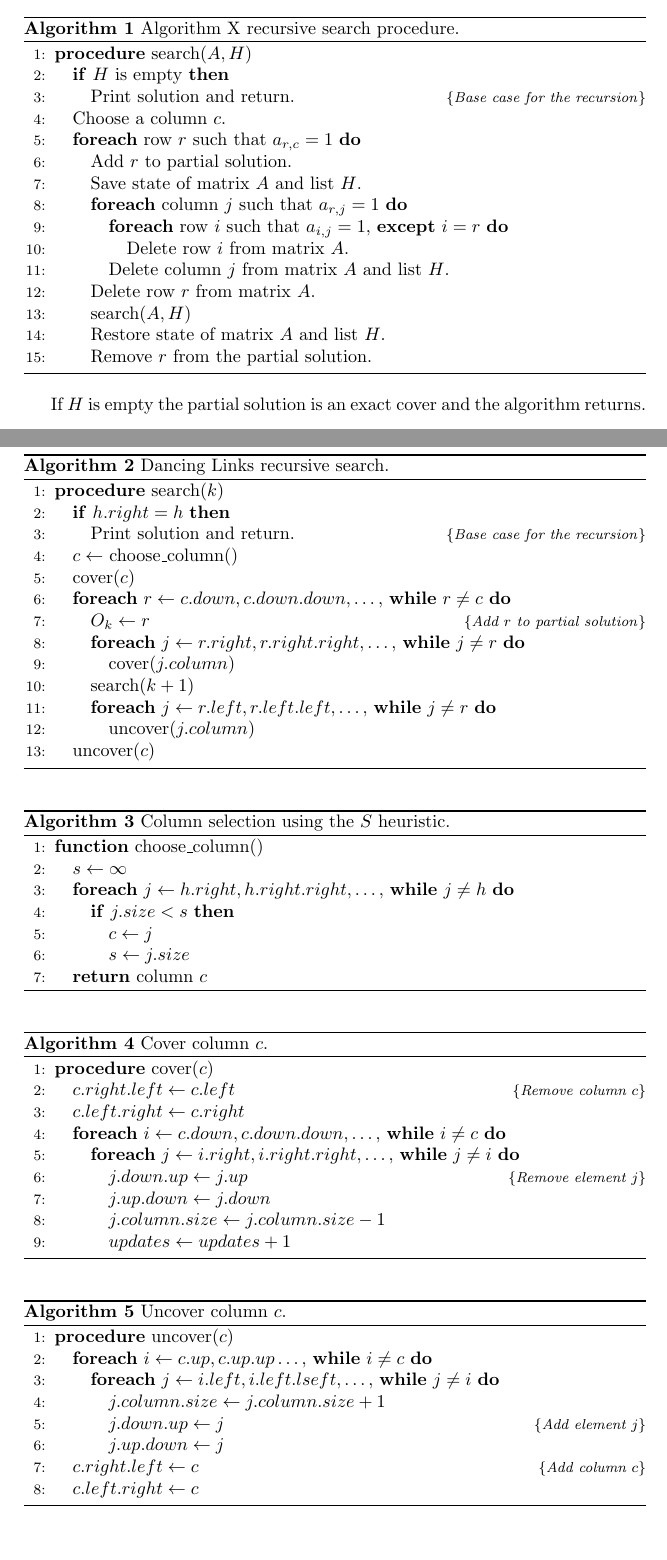
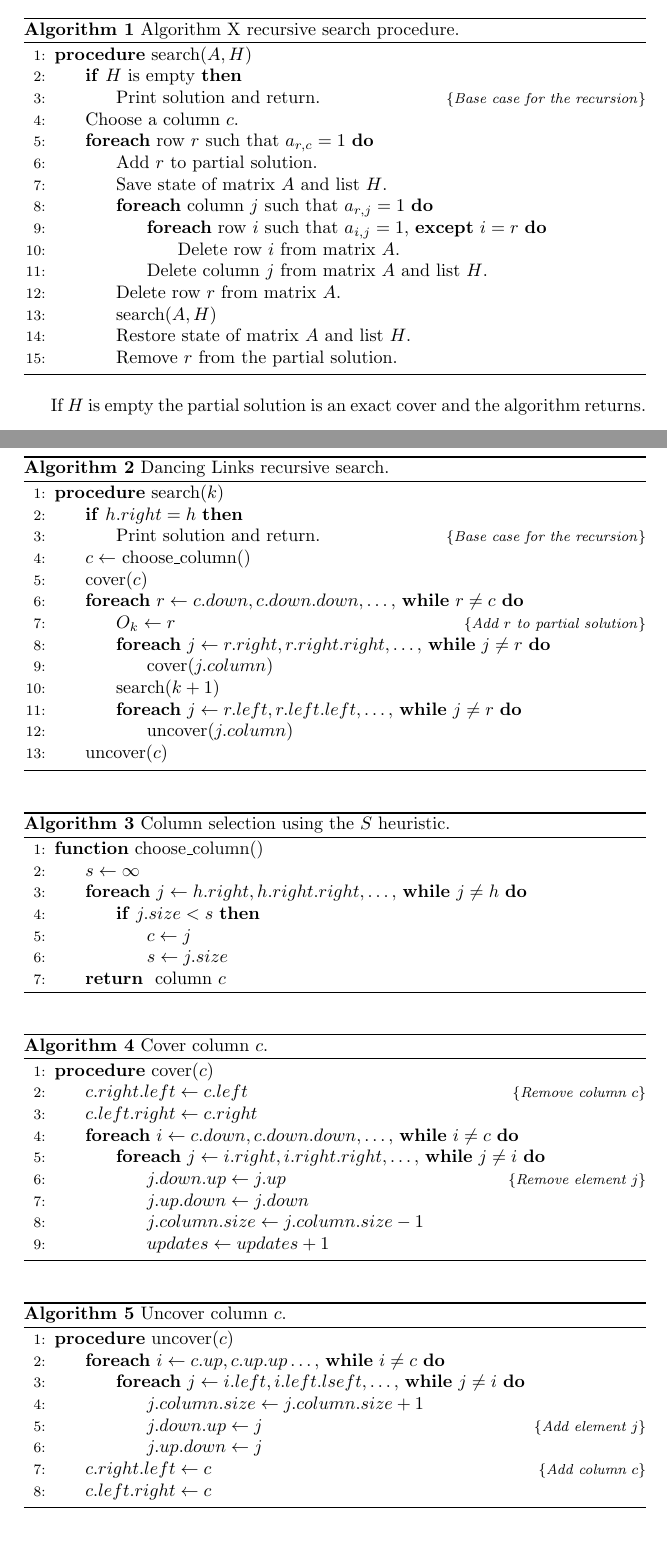
Before and after one commit to pmares/decs, a LaTeX thesis (report/decs.tex, which reads report/algorithm.sty, report/algorithmic.sty, report/dancing-links.tex): two parts of pages 12 and 18 of 41, joined at a grey line, cut so that both start at the same text. Compiled offline with pdfLaTeX.

Commit message:
- Added newer versions of the algorithm packages. - Added larger indenting to the algorithms in the report and the non-recursive DLX note.

```diff
--- a/report/algorithm.sty
+++ b/report/algorithm.sty
@@ -75,7 +92,4 @@
 }
 \floatname{algorithm}{\ALG@name}
 
-\newcommand{\listofalgorithms}{
-  \listof{algorithm}{\listalgorithmname}
-  \addcontentsline{toc}{chapter}{\listalgorithmname}
-}
+\newcommand{\listofalgorithms}{\listof{algorithm}{\listalgorithmname}}
--- a/report/algorithmic.sty
+++ b/report/algorithmic.sty
@@ -1,22 +1,57 @@
-% ALGORITHMIC STYLE -- Released 8 APRIL 1996
-%    for LaTeX version 2e
-% Copyright -- 1994 Peter Williams
-% E-mail PeterWilliams@dsto.defence.gov.au
+% ALGORITHMIC STYLE for LaTeX version 2e
+%
+% This style file is free software; you can redistribute it and/or
+% modify it under the terms of the GNU Lesser General Public
+% License as published by the Free Software Foundation; either
+% version 2 of the License, or (at your option) any later version.
+%
+% This style file is distributed in the hope that it will be useful,
+% but WITHOUT ANY WARRANTY; without even the implied warranty of
+% MERCHANTABILITY or FITNESS FOR A PARTICULAR PURPOSE.  See the GNU
+% Lesser General Public License for more details.
+%
+% You should have received a copy of the GNU Lesser General Public
+% License along with this style file; if not, write to the
+% Free Software Foundation, Inc., 59 Temple Place - Suite 330,
+% Boston, MA  02111-1307, USA.
+%
 \NeedsTeXFormat{LaTeX2e}
-\ProvidesPackage{algorithmic}
+\ProvidesPackage{algorithmic}[2006/06/02]
 \typeout{Document Style `algorithmic' - environment}
 %
 \RequirePackage{ifthen}
 \RequirePackage{calc}
+\RequirePackage{keyval}
 \newboolean{ALC@noend}
 \setboolean{ALC@noend}{false}
 \newcounter{ALC@line}
 \newcounter{ALC@rem}
+\newcounter{ALC@depth}
 \newlength{\ALC@tlm}
 %
 \DeclareOption{noend}{\setboolean{ALC@noend}{true}}
 %
 \ProcessOptions
+%
+% For keyval-style options
+\def\algsetup{\setkeys{ALG}}
+%
+% For indentation of algorithms
+\newlength{\algorithmicindent}
+\setlength{\algorithmicindent}{0pt}
+\define@key{ALG}{indent}{\setlength{\algorithmicindent}{#1}}
+\ifthenelse{\lengthtest{\algorithmicindent=0pt}}%
+        {\setlength{\algorithmicindent}{1em}}{}
+%
+% For line numbers' delimiters
+\newcommand{\ALC@linenodelimiter}{:}
+\define@key{ALG}{linenodelimiter}{\renewcommand{\ALC@linenodelimiter}{#1}}
+
+%
+% For line numbers' size
+\newcommand{\ALC@linenosize}{\footnotesize}
+\define@key{ALG}{linenosize}{\renewcommand{\ALC@linenosize}{#1}}
+
 %
 % ALGORITHMIC
 \newcommand{\algorithmicrequire}{\textbf{Require:}}
@@ -38,6 +73,13 @@
 \newcommand{\algorithmicendloop}{\algorithmicend\ \algorithmicloop}
 \newcommand{\algorithmicrepeat}{\textbf{repeat}}
 \newcommand{\algorithmicuntil}{\textbf{until}}
+\newcommand{\algorithmicprint}{\textbf{print}}
+\newcommand{\algorithmicreturn}{\textbf{return}}
+\newcommand{\algorithmictrue}{\textbf{true}}
+\newcommand{\algorithmicfalse}{\textbf{false}}
+\def\ALC@setref{%
+  \def\@currentlabel{\theALC@line}%
+}
 \def\ALC@item[#1]{%
 \if@noparitem \@donoparitem
   \else \if@inlabel \indent \par \fi
@@ -64,10 +106,12 @@
        \hskip \ALC@tlm}\ignorespaces}
 %
 \newenvironment{algorithmic}[1][0]{
-\let\@item\ALC@item
+\setcounter{ALC@depth}{\@listdepth}%
+\let\@listdepth\c@ALC@depth%
+\let\@item\ALC@item%
   \newcommand{\ALC@lno}{%
 \ifthenelse{\equal{\arabic{ALC@rem}}{0}}
-{{\footnotesize \arabic{ALC@line}:}}{}%
+{{\ALC@linenosize \arabic{ALC@line}\ALC@linenodelimiter}}{}%
 }
 \let\@listii\@listi
 \let\@listiii\@listi
@@ -79,17 +123,22 @@
     \begin{list}{\ALC@lno}{ \itemsep\z@ \itemindent\z@
     \listparindent\z@ \rightmargin\z@
     \topsep\z@ \partopsep\z@ \parskip\z@\parsep\z@
-    \leftmargin 1em
+    \leftmargin \algorithmicindent%1em
     \addtolength{\ALC@tlm}{\leftmargin}
     }
   }
   {\end{list}}
-  \newcommand{\ALC@it}{\addtocounter{ALC@line}{1}\addtocounter{ALC@rem}{1}\ifthenelse{\equal{\arabic{ALC@rem}}{#1}}{\setcounter{ALC@rem}{0}}{}\item}
+  \newcommand{\ALC@it}{\refstepcounter{ALC@rem}\refstepcounter{ALC@line}\ifthenelse{\equal{\arabic{ALC@rem}}{#1}}{\setcounter{ALC@rem}{0}}{}\item\ALC@setref}
   \newcommand{\ALC@com}[1]{\ifthenelse{\equal{##1}{default}}%
 {}{\ \algorithmiccomment{##1}}}
   \newcommand{\REQUIRE}{\item[\algorithmicrequire]}
   \newcommand{\ENSURE}{\item[\algorithmicensure]}
+  \newcommand{\PRINT}{\ALC@it\algorithmicprint{}\ \ }
+  \newcommand{\RETURN}{\ALC@it\algorithmicreturn{}\ \ }
+  \newcommand{\TRUE}{\algorithmictrue{}}
+  \newcommand{\FALSE}{\algorithmicfalse{}}
   \newcommand{\STATE}{\ALC@it}
+  \newcommand{\STMT}{\ALC@it}
   \newcommand{\COMMENT}[1]{\algorithmiccomment{##1}}
   \newenvironment{ALC@if}{\begin{ALC@g}}{\end{ALC@g}}
   \newenvironment{ALC@for}{\begin{ALC@g}}{\end{ALC@g}}
@@ -129,7 +178,7 @@
     \newcommand{\ENDLOOP}{\end{ALC@loop}\ALC@it\algorithmicendloop}
   }
   \renewcommand{\@toodeep}{}
-  \begin{list}{\ALC@lno}{\setcounter{ALC@line}{0}\setcounter{ALC@rem}{0}%
+  \begin{list}{\ALC@lno}{\setcounter{ALC@rem}{0}\setcounter{ALC@line}{0}%
     \itemsep\z@ \itemindent\z@ \listparindent\z@%
     \partopsep\z@ \parskip\z@ \parsep\z@%
     \labelsep 0.5em \topsep 0.2em%
--- a/report/dancing-links.tex
+++ b/report/dancing-links.tex
@@ -184,6 +184,7 @@ $H$ is initialized with the numbers $1, 2, \ldots, n$, where $n$ is the number o
 \begin{algorithm}[htbp]
 	\caption{Algorithm X recursive search procedure.}
 	\label{alg:algox}
+	\algsetup{indent=6mm}
 	\begin{distribalgo}[1]
 		\PROCEDURE{search($A, H$)}
 			\IF{$H$ is empty}
@@ -403,6 +404,7 @@ This is the only way to make sure that all the links are restored to their origi
 \begin{algorithm}[p]
 	\caption{Dancing Links recursive search.}
 	\label{alg:search}
+	\algsetup{indent=6mm}
 	\begin{distribalgo}[1]
 		\PROCEDURE{search($k$)}
 			\IF{$h.right = h$}
@@ -428,6 +430,7 @@ This is the only way to make sure that all the links are restored to their origi
 \begin{algorithm}[p]
 	\caption{Column selection using the $S$ heuristic.}
 	\label{alg:column}
+	\algsetup{indent=6mm}
 	\begin{distribalgo}[1]
 		\FUNCTION{choose\_column()}
 			\STATE $s \leftarrow \infty$
@@ -445,6 +448,7 @@ This is the only way to make sure that all the links are restored to their origi
 \begin{algorithm}[p]
 	\caption{Cover column $c$.}
 	\label{alg:cover}
+	\algsetup{indent=6mm}
 	\begin{distribalgo}[1]
 		\PROCEDURE{cover($c$)}
 			\STATE $c.right.left \leftarrow c.left$  \COMMENT{Remove column $c$}
@@ -464,6 +468,7 @@ This is the only way to make sure that all the links are restored to their origi
 \begin{algorithm}[p]
 	\caption{Uncover column $c$.}
 	\label{alg:uncover}
+	\algsetup{indent=6mm}
 	\begin{distribalgo}[1]
 		\PROCEDURE{uncover($c$)}
 			\FOREACH{$i \leftarrow c.up, c.up.up \ldots,$ \textbf{while} $i \neq c$}
--- a/report/javadistalgo.sty
+++ b/report/javadistalgo.sty
@@ -60,7 +60,7 @@
 \newcommand{\algorithmicendwhen}{\algorithmicend\ \algorithmicwhen}
 \newcommand{\algorithmicupon}{\textbf{upon}}
 \newcommand{\algorithmicendupon}{\algorithmicend\ \algorithmicupon}
-\newcommand{\algorithmicreturn}{\textbf{return}}
+%\newcommand{\algorithmicreturn}{\textbf{return}}
 \newcommand{\algorithmicvar}{\textbf{var}}
 \newcommand{\algorithmictask}{\textbf{task}}
 \newcommand{\algorithmicendtask}{\algorithmicend}
@@ -120,7 +120,7 @@
     \newcommand{\CONSTR}[2][default]{\ALC@it\algorithmicconstr\ ##2\  \algorithmicbegin\ \ALC@com{##1}\begin{ALC@constr}}
     \newcommand{\METHOD}[2][default]{\ALC@it\algorithmicmethod\ ##2\  \algorithmicbegin\ \ALC@com{##1}\begin{ALC@method}}
     \newcommand{\TASK}[2][default]{\ALC@it\algorithmictask\ ##2\ \ALC@com{##1}\begin{ALC@task}}
-    \newcommand{\RETURN}[2][default]{\ALC@it\algorithmicreturn\ ##2\ \ALC@com{##1}}
+%    \newcommand{\RETURN}[2][default]{\ALC@it\algorithmicreturn\ ##2\ \ALC@com{##1}}
     \newcommand{\VAR}[1][default]{\ALC@it\algorithmicvar\ \ALC@com{##1}\begin{ALC@var}}
     \newcommand{\ENDVAR}{\end{ALC@var}}
     \newcommand{\WHEN}[2][default]{\ALC@it\algorithmicwhen\ ##2\ \ALC@com{##1}\begin{ALC@when}}
```
Also changed, not shown: report/implementation.tex (+4 -3 lines), report/non-recursive-dlx.tex (+3 -1 lines), report/algorithm.sty (19 more changed lines), report/dancing-links.tex (2 more changed lines).
